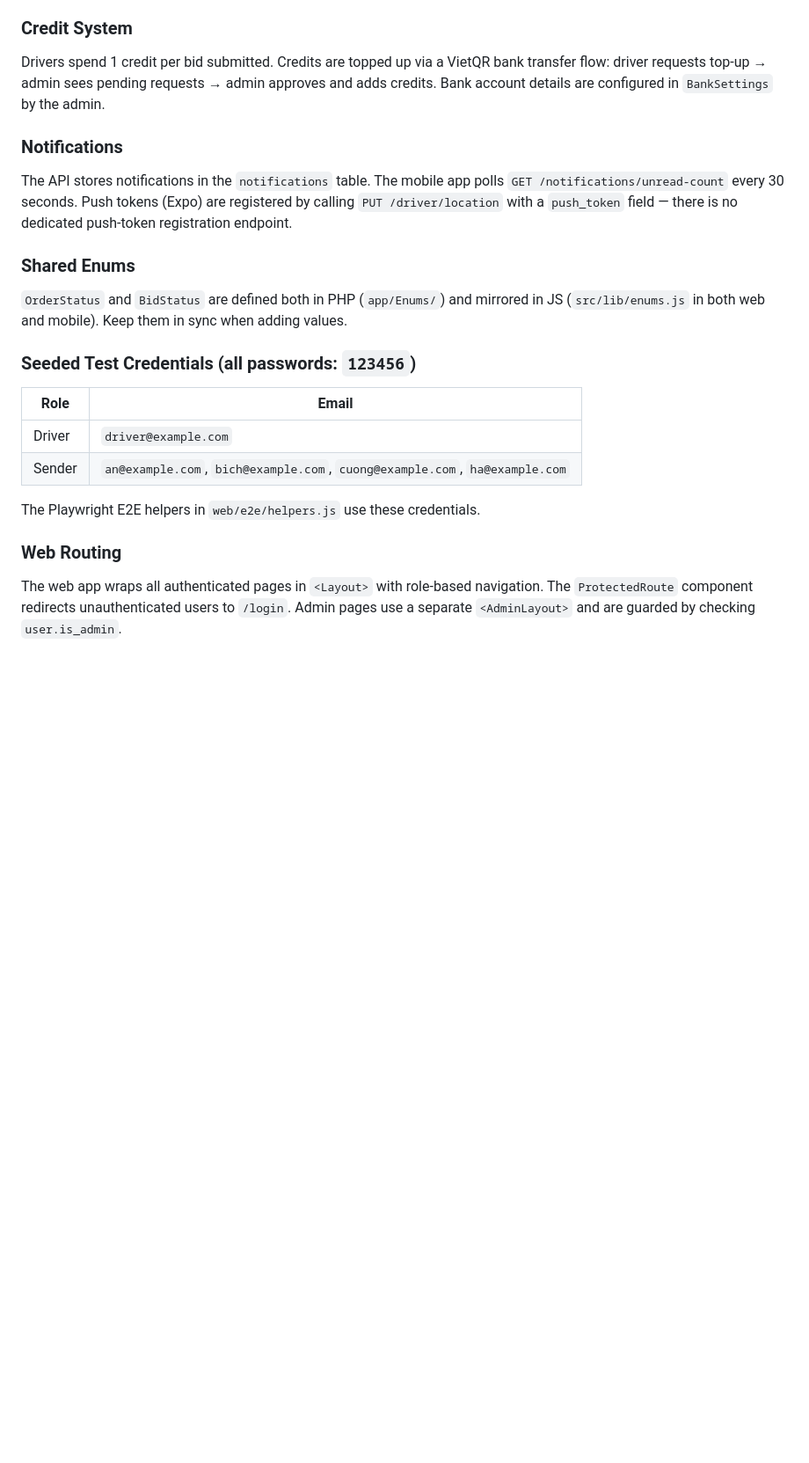
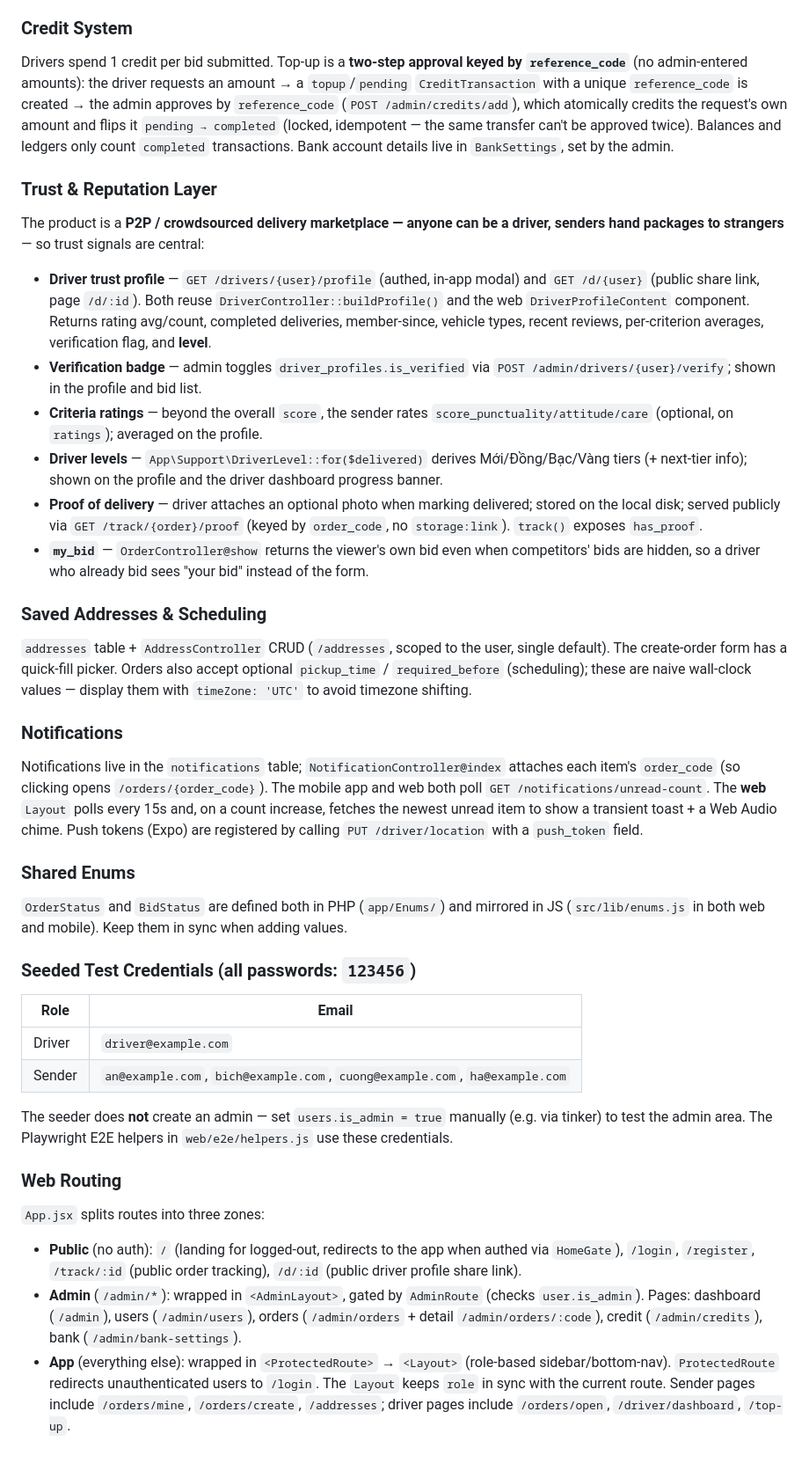
Before and after one commit to chutuan/strange-delivery, a Markdown page: CLAUDE.md, the part around one of its changes. Shown at 88% size. GitHub-like rendering; blank space fills up the shorter version.

Commit message:
docs: bring CLAUDE.md up to date with the trust layer and new features
- Correct the web stack note (styled-components primary; Tailwind only on a
  few pages)
- New sections: Trust & Reputation Layer (profiles, verification, criteria
  ratings, driver levels, proof of delivery, my_bid), Saved Addresses &
  Scheduling; rewrite Credit System (reference_code approval) and
  Notifications (web toast/chime over 15s polling)
- Expand Web Routing (public/admin/app zones) and note no seeded admin

Co-Authored-By: Claude Opus 4.8 <noreply@anthropic.com>

```diff
--- a/CLAUDE.md
+++ b/CLAUDE.md
@@ -73,11 +73,26 @@ Two assignment modes controlled by `order_type`:
 
 ### Credit System
 
-Drivers spend 1 credit per bid submitted. Credits are topped up via a VietQR bank transfer flow: driver requests top-up → admin sees pending requests → admin approves and adds credits. Bank account details are configured in `BankSettings` by the admin.
+Drivers spend 1 credit per bid submitted. Top-up is a **two-step approval keyed by `reference_code`** (no admin-entered amounts): the driver requests an amount → a `topup`/`pending` `CreditTransaction` with a unique `reference_code` is created → the admin approves by `reference_code` (`POST /admin/credits/add`), which atomically credits the request's own amount and flips it `pending → completed` (locked, idempotent — the same transfer can't be approved twice). Balances and ledgers only count `completed` transactions. Bank account details live in `BankSettings`, set by the admin.
+
+### Trust & Reputation Layer
+
+The product is a **P2P / crowdsourced delivery marketplace — anyone can be a driver, senders hand packages to strangers** — so trust signals are central:
+
+- **Driver trust profile** — `GET /drivers/{user}/profile` (authed, in-app modal) and `GET /d/{user}` (public share link, page `/d/:id`). Both reuse `DriverController::buildProfile()` and the web `DriverProfileContent` component. Returns rating avg/count, completed deliveries, member-since, vehicle types, recent reviews, per-criterion averages, verification flag, and **level**.
+- **Verification badge** — admin toggles `driver_profiles.is_verified` via `POST /admin/drivers/{user}/verify`; shown in the profile and bid list.
+- **Criteria ratings** — beyond the overall `score`, the sender rates `score_punctuality/attitude/care` (optional, on `ratings`); averaged on the profile.
+- **Driver levels** — `App\Support\DriverLevel::for($delivered)` derives Mới/Đồng/Bạc/Vàng tiers (+ next-tier info); shown on the profile and the driver dashboard progress banner.
+- **Proof of delivery** — driver attaches an optional photo when marking delivered; stored on the local disk; served publicly via `GET /track/{order}/proof` (keyed by `order_code`, no `storage:link`). `track()` exposes `has_proof`.
+- **`my_bid`** — `OrderController@show` returns the viewer's own bid even when competitors' bids are hidden, so a driver who already bid sees "your bid" instead of the form.
+
+### Saved Addresses & Scheduling
+
+`addresses` table + `AddressController` CRUD (`/addresses`, scoped to the user, single default). The create-order form has a quick-fill picker. Orders also accept optional `pickup_time` / `required_before` (scheduling); these are naive wall-clock values — display them with `timeZone: 'UTC'` to avoid timezone shifting.
 
 ### Notifications
 
-The API stores notifications in the `notifications` table. The mobile app polls `GET /notifications/unread-count` every 30 seconds. Push tokens (Expo) are registered by calling `PUT /driver/location` with a `push_token` field — there is no dedicated push-token registration endpoint.
+Notifications live in the `notifications` table; `NotificationController@index` attaches each item's `order_code` (so clicking opens `/orders/{order_code}`). The mobile app and web both poll `GET /notifications/unread-count`. The **web** `Layout` polls every 15s and, on a count increase, fetches the newest unread item to show a transient toast + a Web Audio chime. Push tokens (Expo) are registered by calling `PUT /driver/location` with a `push_token` field.
 
 ### Shared Enums
 
@@ -90,8 +105,11 @@ The API stores notifications in the `notifications` table. The mobile app polls
 | Driver | `driver@example.com` |
 | Sender | `an@example.com`, `bich@example.com`, `cuong@example.com`, `ha@example.com` |
 
-The Playwright E2E helpers in `web/e2e/helpers.js` use these credentials.
+The seeder does **not** create an admin — set `users.is_admin = true` manually (e.g. via tinker) to test the admin area. The Playwright E2E helpers in `web/e2e/helpers.js` use these credentials.
 
 ### Web Routing
 
-The web app wraps all authenticated pages in `<Layout>` with role-based navigation. The `ProtectedRoute` component redirects unauthenticated users to `/login`. Admin pages use a separate `<AdminLayout>` and are guarded by checking `user.is_admin`.
+`App.jsx` splits routes into three zones:
+- **Public** (no auth): `/` (landing for logged-out, redirects to the app when authed via `HomeGate`), `/login`, `/register`, `/track/:id` (public order tracking), `/d/:id` (public driver profile share link).
+- **Admin** (`/admin/*`): wrapped in `<AdminLayout>`, gated by `AdminRoute` (checks `user.is_admin`). Pages: dashboard (`/admin`), users (`/admin/users`), orders (`/admin/orders` + detail `/admin/orders/:code`), credit (`/admin/credits`), bank (`/admin/bank-settings`).
+- **App** (everything else): wrapped in `<ProtectedRoute>` → `<Layout>` (role-based sidebar/bottom-nav). `ProtectedRoute` redirects unauthenticated users to `/login`. The `Layout` keeps `role` in sync with the current route. Sender pages include `/orders/mine`, `/orders/create`, `/addresses`; driver pages include `/orders/open`, `/driver/dashboard`, `/top-up`.
```
Also changed, not shown: other parts of CLAUDE.md (+1 -1 lines).
